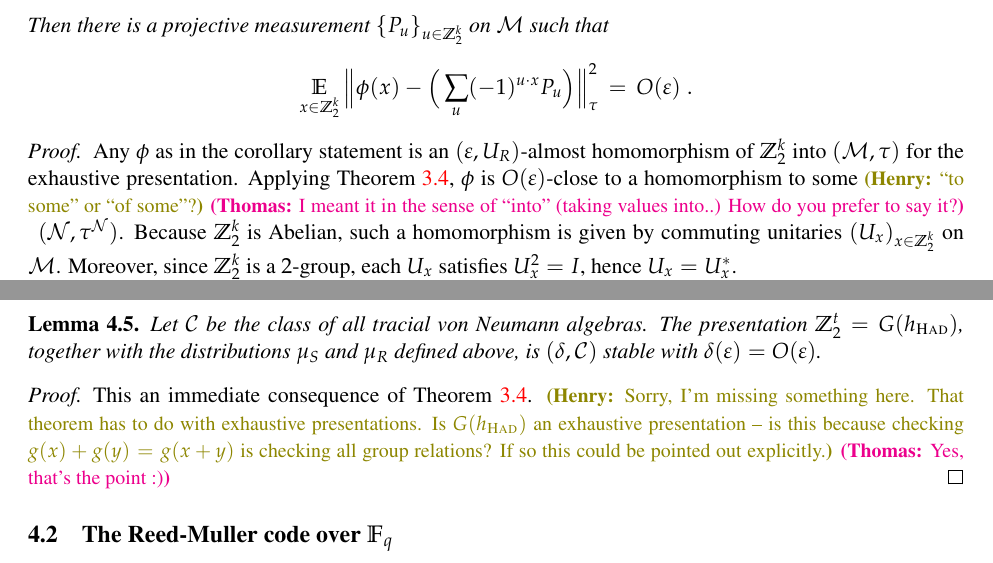
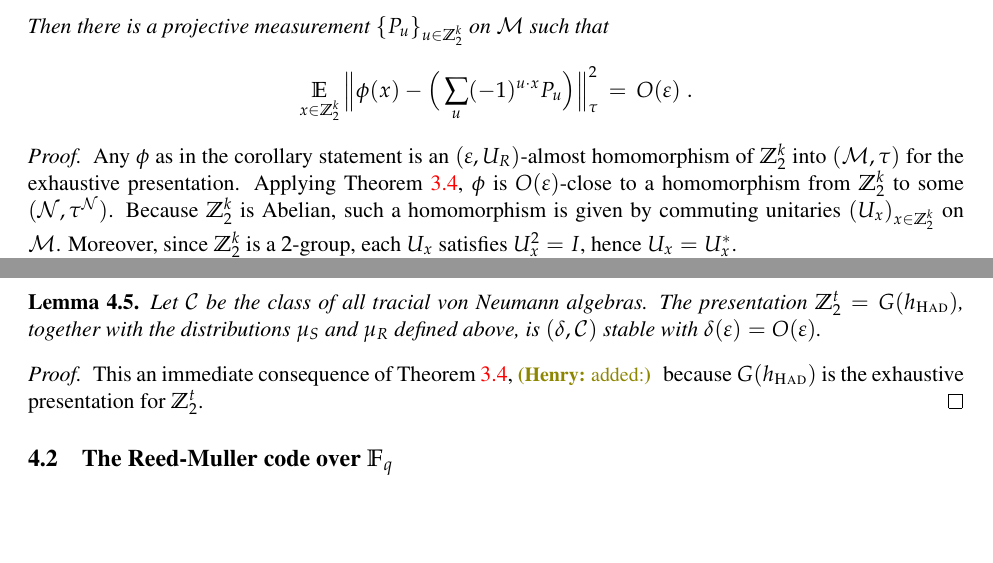
Before and after one commit to vidick/quantum_codes_test, a LaTeX paper (efficient_stability.tex): two parts of pages 6 and 10 of 21, joined at a grey line, cut so that both start at the same text, the shorter picture padded with empty space. Compiled offline with pdfLaTeX.

Commit message:
small additional comments

```diff
--- a/efficient_stability.tex
+++ b/efficient_stability.tex
@@ -685,7 +685,7 @@ projective measurement $\{P_u\}_{u\in \Z_2^k}$ on $\mM$ such that
 \end{corollary}
 
 \begin{proof}
-Any $\phi$ as in the corollary statement is an $(\eps,U_R)$-almost homomorphism of $\Z_2^k$ into $(\mM,\tau)$ for the exhaustive presentation. Applying Theorem~\ref{thm:gh}, $\phi$ is $O(\eps)$-close to a homomorphism to some \hnote{``to some'' or ``of some''?}\tnote{I meant it in the sense of ``into'' (taking values into..) How do you prefer to say it?} $(\mN,\tau^\mN)$. Because $\Z_2^k$ is Abelian, such a homomorphism is given by commuting unitaries $(U_x)_{x\in\Z_2^k}$ on $\mM$. Moreover, since $\Z_2^k$ is a $2$-group, each $U_x$ satisfies $U_x^2=\Id$, hence $U_x=U_x^*$.
+Any $\phi$ as in the corollary statement is an $(\eps,U_R)$-almost homomorphism of $\Z_2^k$ into $(\mM,\tau)$ for the exhaustive presentation. Applying Theorem~\ref{thm:gh}, $\phi$ is $O(\eps)$-close to a homomorphism from $\Z_2^k$ to some $(\mN,\tau^\mN)$. Because $\Z_2^k$ is Abelian, such a homomorphism is given by commuting unitaries $(U_x)_{x\in\Z_2^k}$ on $\mM$. Moreover, since $\Z_2^k$ is a $2$-group, each $U_x$ satisfies $U_x^2=\Id$, hence $U_x=U_x^*$.
 
 For every $u\in  \Z_2^k$ let $Q_u = \Es{x} (-1)^{u\cdot x} U_x$. Then each $Q_u$ is a projection such that $\sum_u Q_u=\Id$. Using Lemma~\ref{lem:pull-back}, we find a projective measurement $\{P_u\}$ on $\mM$ that satisfies the conclusions of the corollary.
 \end{proof}
@@ -819,7 +819,8 @@ The presentation $\Z_2^t= G(h_\had)$, together with the distributions $\mu_S$ an
 \end{lemma}
 
 \begin{proof}
-This an immediate consequence of Theorem~\ref{thm:gh}. \hnote{Sorry, I'm missing something here. That theorem has to do with exhaustive presentations. Is $G(h_\had)$ an exhaustive presentation -- is this because checking $g(x) + g(y) = g(x+y)$ is checking all group relations? If so this could be pointed out explicitly.}\tnote{Yes, that's the point :)}
+This an immediate consequence of Theorem~\ref{thm:gh}, \hnote{added:} because $G(h_\had)$ is the exhaustive presentation for $\Z_2^t$.
+%\hnote{Sorry, I'm missing something here. That theorem has to do with exhaustive presentations. Is $G(h_\had)$ an exhaustive presentation -- is this because checking $g(x) + g(y) = g(x+y)$ is checking all group relations? If so this could be pointed out explicitly.}\tnote{Yes, that's the point :)}
 \end{proof}
 
 
```
Also changed, not shown: efficient_stability.tex (6 more changed lines).
